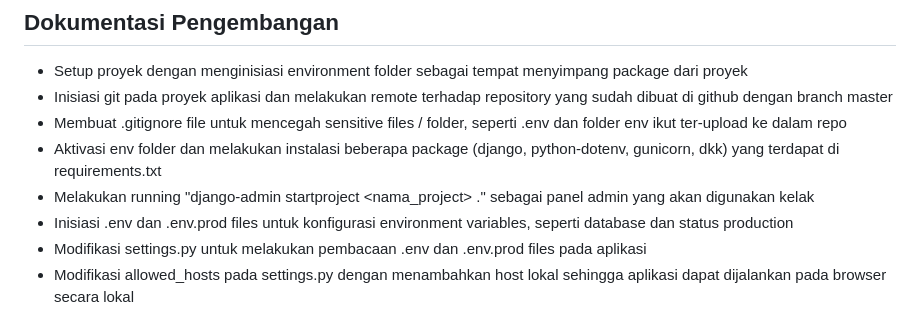
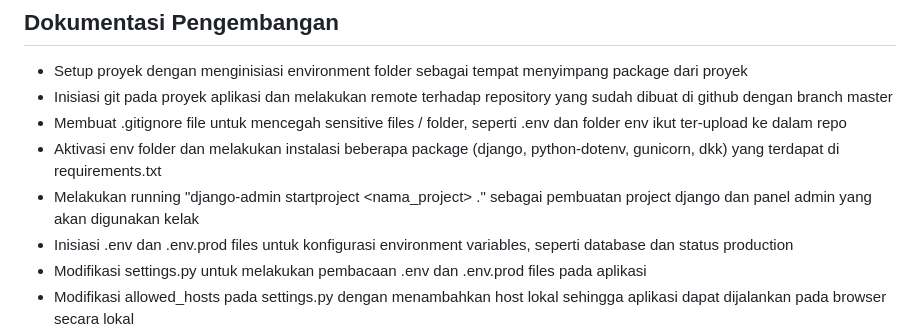
Before and after one commit to Evanlikescode/goalin, a Markdown page: README.MD, the part around the change. GitHub-like rendering.

```diff
--- a/README.MD
+++ b/README.MD
@@ -11,7 +11,7 @@ Goalin adalah web aplikasi yang berfungsi sebagai tempat penjualan perlengkapan
 - Inisiasi git pada proyek aplikasi dan melakukan remote terhadap repository yang sudah dibuat di github dengan branch master
 - Membuat .gitignore file untuk mencegah sensitive files / folder, seperti .env dan folder env ikut ter-upload ke dalam repo
 - Aktivasi env folder dan melakukan instalasi beberapa package (django, python-dotenv, gunicorn, dkk) yang terdapat di requirements.txt
-- Melakukan running "django-admin startproject <nama_project> ." sebagai panel admin yang akan digunakan kelak
+- Melakukan running "django-admin startproject <nama_project> ." sebagai pembuatan project django dan panel admin yang akan digunakan kelak
 - Inisiasi .env dan .env.prod files untuk konfigurasi environment variables, seperti database dan status production
 - Modifikasi settings.py untuk melakukan pembacaan .env dan .env.prod files pada aplikasi
 - Modifikasi allowed_hosts pada settings.py dengan menambahkan host lokal sehingga aplikasi dapat dijalankan pada browser secara lokal
```
